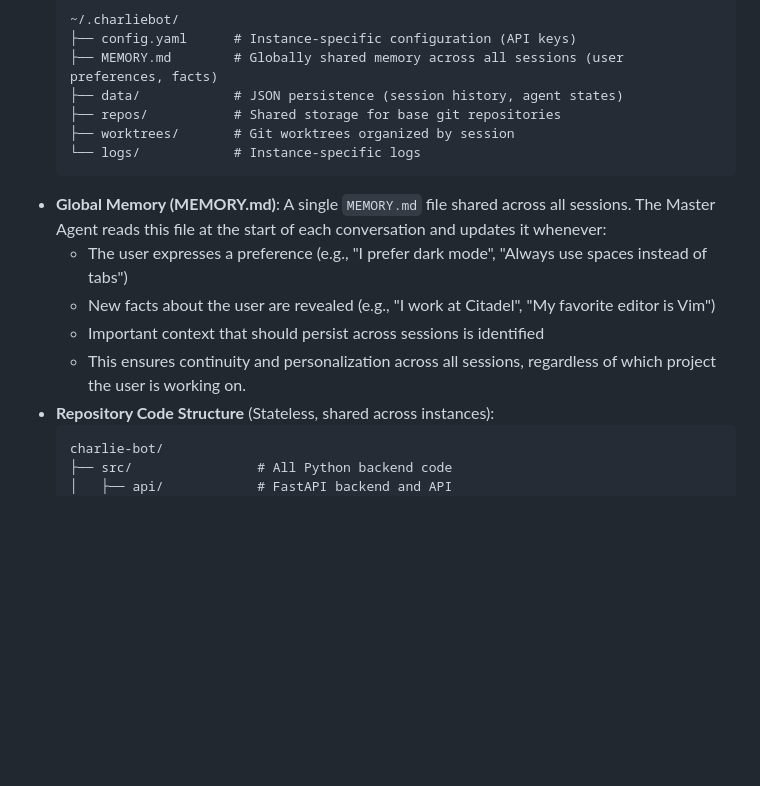
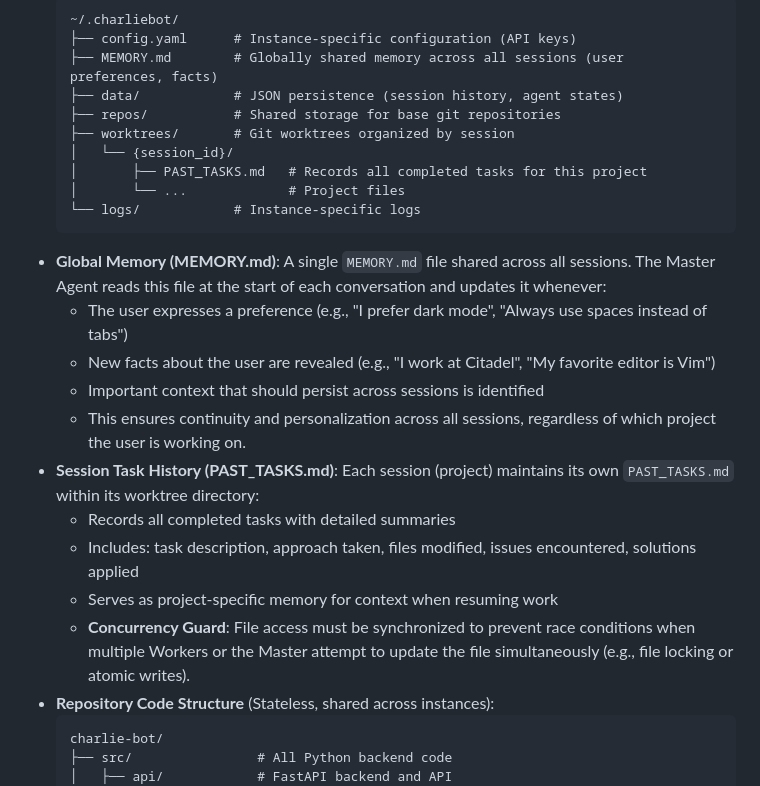
Before and after one commit to zixuzixu/charlie-bot, a Markdown page: project.md, the part around the change. GitHub-like rendering; blank space fills up the shorter version.

Commit message:
docs: add PAST_TASKS.md per session with concurrency guard

````diff
--- a/project.md
+++ b/project.md
@@ -22,6 +22,9 @@
   ├── data/            # JSON persistence (session history, agent states)
   ├── repos/           # Shared storage for base git repositories
   ├── worktrees/       # Git worktrees organized by session
+  │   └── {session_id}/
+  │       ├── PAST_TASKS.md   # Records all completed tasks for this project
+  │       └── ...             # Project files
   └── logs/            # Instance-specific logs
   ```
 - **Global Memory (MEMORY.md)**: A single `MEMORY.md` file shared across all sessions. The Master Agent reads this file at the start of each conversation and updates it whenever:
@@ -29,6 +32,11 @@
   - New facts about the user are revealed (e.g., "I work at Citadel", "My favorite editor is Vim")
   - Important context that should persist across sessions is identified
   - This ensures continuity and personalization across all sessions, regardless of which project the user is working on.
+- **Session Task History (PAST_TASKS.md)**: Each session (project) maintains its own `PAST_TASKS.md` within its worktree directory:
+  - Records all completed tasks with detailed summaries
+  - Includes: task description, approach taken, files modified, issues encountered, solutions applied
+  - Serves as project-specific memory for context when resuming work
+  - **Concurrency Guard**: File access must be synchronized to prevent race conditions when multiple Workers or the Master attempt to update the file simultaneously (e.g., file locking or atomic writes).
 - **Repository Code Structure** (Stateless, shared across instances):
   ```text
   charlie-bot/
````
